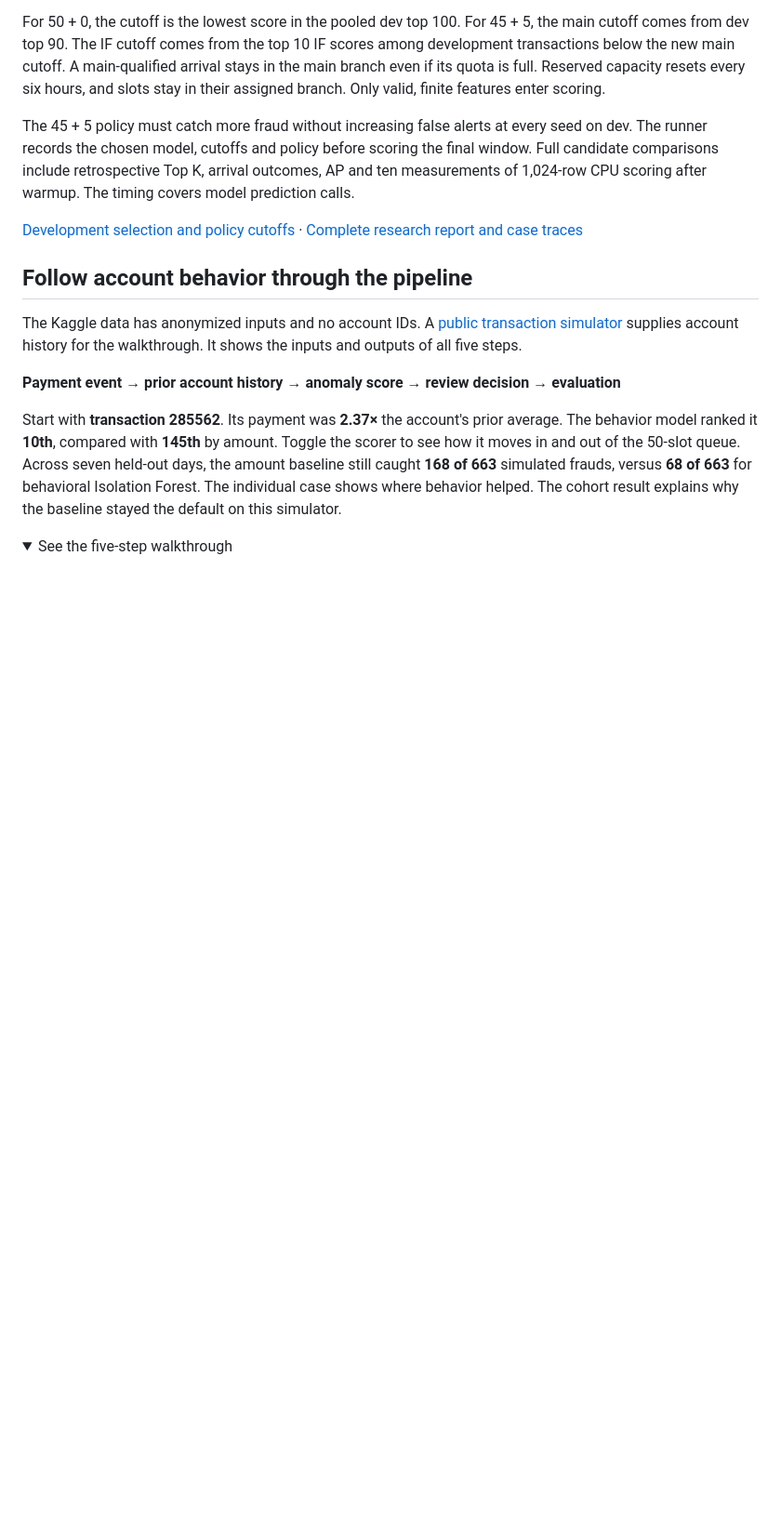
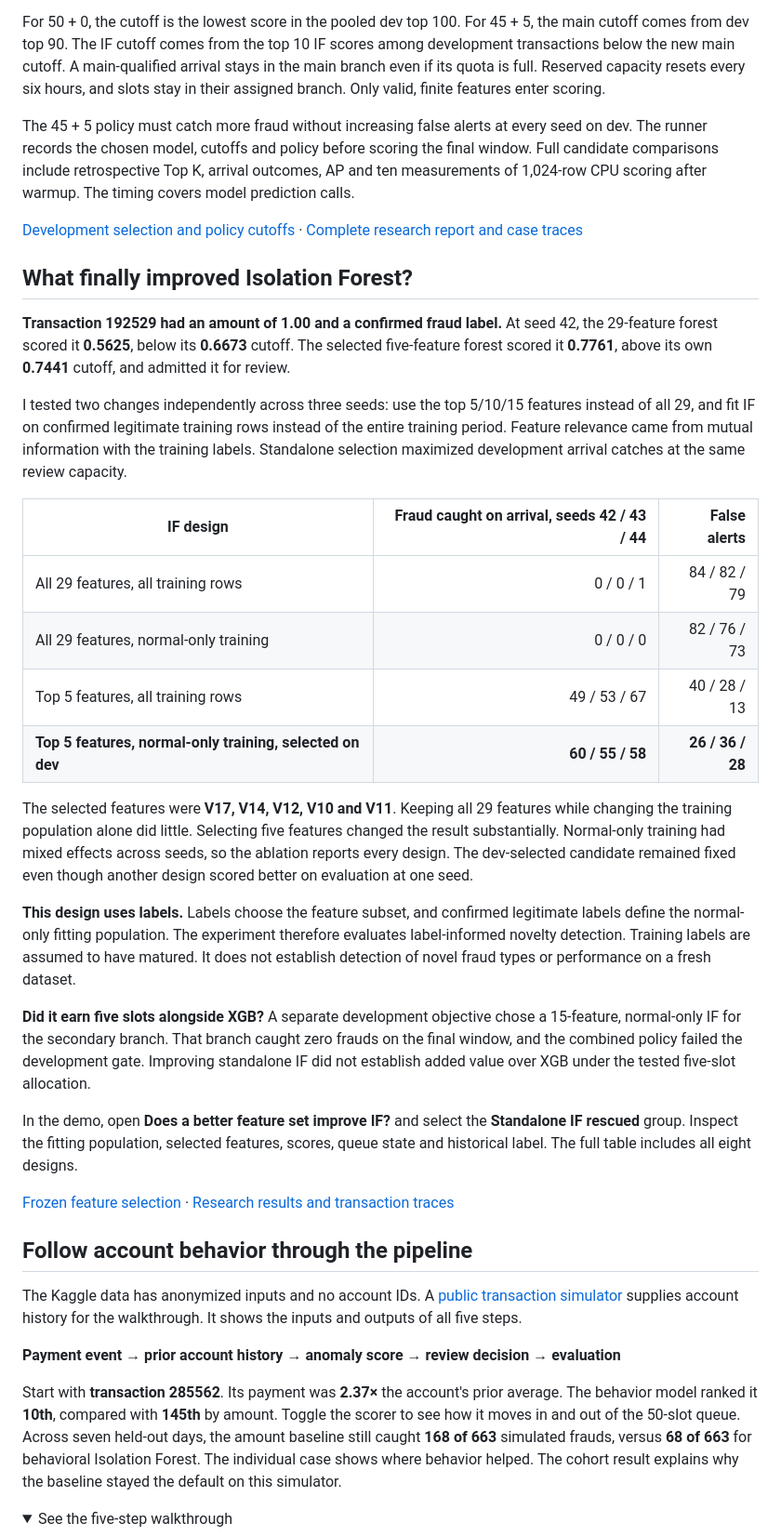
Before and after one commit to Boothill2001/behavioral-anomaly-lab, a Markdown page: README.md, the part around one of its changes. Shown at 93% size. GitHub-like rendering; folded sections open; blank space fills up the shorter version.

```diff
--- a/README.md
+++ b/README.md
@@ -96,6 +96,29 @@ The 45 + 5 policy must catch more fraud without increasing false alerts at every
 
 </details>
 
+## What finally improved Isolation Forest?
+
+**Transaction 192529 had an amount of 1.00 and a confirmed fraud label.** At seed 42, the 29-feature forest scored it **0.5625**, below its **0.6673** cutoff. The selected five-feature forest scored it **0.7761**, above its own **0.7441** cutoff, and admitted it for review.
+
+I tested two changes independently across three seeds: use the top 5/10/15 features instead of all 29, and fit IF on confirmed legitimate training rows instead of the entire training period. Feature relevance came from mutual information with the training labels. Standalone selection maximized development arrival catches at the same review capacity.
+
+| IF design | Fraud caught on arrival, seeds 42 / 43 / 44 | False alerts |
+|---|---:|---:|
+| All 29 features, all training rows | 0 / 0 / 1 | 84 / 82 / 79 |
+| All 29 features, normal-only training | 0 / 0 / 0 | 82 / 76 / 73 |
+| Top 5 features, all training rows | 49 / 53 / 67 | 40 / 28 / 13 |
+| **Top 5 features, normal-only training, selected on dev** | **60 / 55 / 58** | **26 / 36 / 28** |
+
+The selected features were **V17, V14, V12, V10 and V11**. Keeping all 29 features while changing the training population alone did little. Selecting five features changed the result substantially. Normal-only training had mixed effects across seeds, so the ablation reports every design. The dev-selected candidate remained fixed even though another design scored better on evaluation at one seed.
+
+**This design uses labels.** Labels choose the feature subset, and confirmed legitimate labels define the normal-only fitting population. The experiment therefore evaluates label-informed novelty detection. Training labels are assumed to have matured. It does not establish detection of novel fraud types or performance on a fresh dataset.
+
+**Did it earn five slots alongside XGB?** A separate development objective chose a 15-feature, normal-only IF for the secondary branch. That branch caught zero frauds on the final window, and the combined policy failed the development gate. Improving standalone IF did not establish added value over XGB under the tested five-slot allocation.
+
+In the demo, open **Does a better feature set improve IF?** and select the **Standalone IF rescued** group. Inspect the fitting population, selected features, scores, queue state and historical label. The full table includes all eight designs.
+
+[Frozen feature selection](if-feature-selection.json) · [Research results and transaction traces](if-feature-report.json)
+
 ## Follow account behavior through the pipeline
 
 The Kaggle data has anonymized inputs and no account IDs. A [public transaction simulator](https://github.com/Fraud-Detection-Handbook/simulated-data-raw) supplies account history for the walkthrough. It shows the inputs and outputs of all five steps.
```
Also changed, not shown: other parts of README.md (+4 -2 lines), if-feature-study.png (added), 8 other files.
